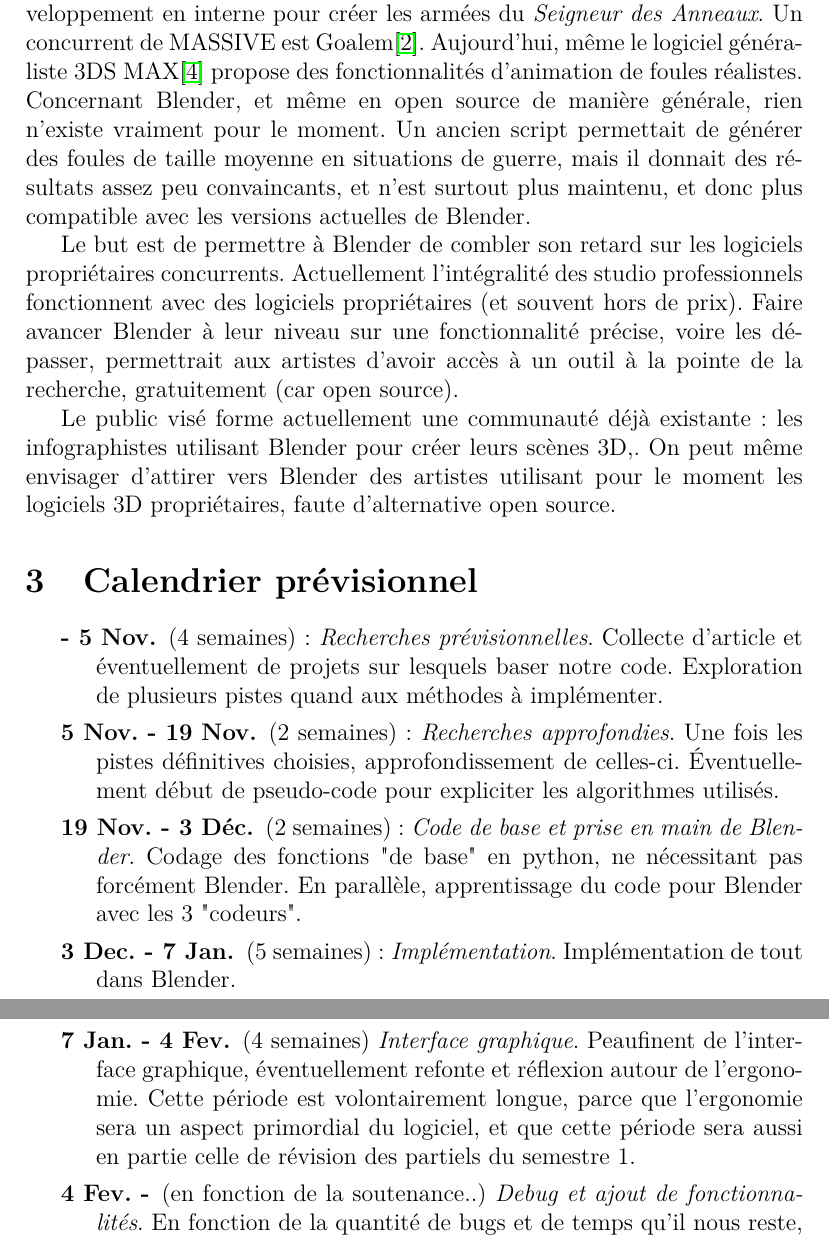
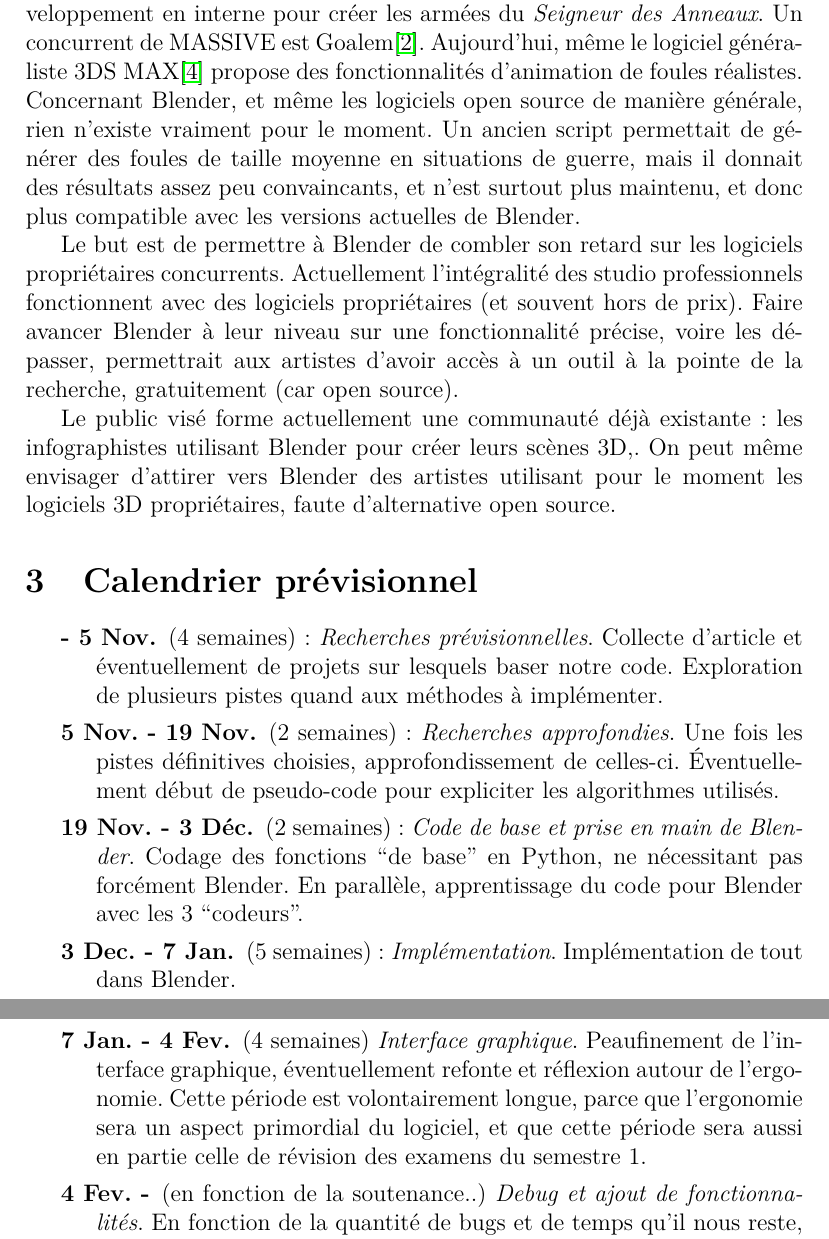
Before and after one commit to blendit/pib, a LaTeX document (Presentation.tex): two parts of pages 2 and 3 of 4, joined at a grey line, cut so that both start at the same text. Compiled offline with pdfLaTeX.

Commit message:
Minor modifications

```diff
--- a/Presentation.tex
+++ b/Presentation.tex
@@ -36,6 +36,6 @@ Les recherches en informatiques graphique autour de la génération procédurale
 
 Les techniques de peuplement de scènes virtuelles existent depuis un moment, et sont pour la plupart disponible dans des logiciels de 3D commerciaux. La société ILM, avec le logiciel MASSIVE\cite{Massive} a révolutionné ce développement en interne pour créer les armées du \textit{Seigneur des Anneaux}. Un concurrent de MASSIVE est Goalem\cite{Golaem}. Aujourd'hui, même le logiciel généraliste 3DS MAX\cite{3dsmax} propose des fonctionnalités d'animation de foules réalistes. \\
-Concernant Blender, et même en open source de manière générale, rien n'existe vraiment pour le moment. Un ancien script permettait de générer des foules de taille moyenne en situations de guerre, mais il donnait des résultats assez peu convaincants, et n'est surtout plus maintenu, et donc plus compatible avec les versions actuelles de Blender.
+Concernant Blender, et même les logiciels open source de manière générale, rien n'existe vraiment pour le moment. Un ancien script permettait de générer des foules de taille moyenne en situations de guerre, mais il donnait des résultats assez peu convaincants, et n'est surtout plus maintenu, et donc plus compatible avec les versions actuelles de Blender.
 
 Le but est de permettre à Blender de combler son retard sur les logiciels propriétaires concurrents. Actuellement l'intégralité des studio professionnels fonctionnent avec des logiciels propriétaires (et souvent hors de prix). Faire avancer Blender à leur niveau sur une fonctionnalité précise, voire les dépasser, permettrait aux artistes d'avoir accès à un outil à la pointe de la recherche, gratuitement (car open source).
 
@@ -45,9 +45,9 @@ Le public visé forme actuellement une communauté déjà existante : les infogr
 \begin{description}
   \item[- 5 Nov.] (4 semaines):  \textit{Recherches prévisionnelles}. Collecte d'article et éventuellement de projets sur lesquels baser notre code. Exploration de plusieurs pistes quand aux méthodes à implémenter.
   \item[5 Nov. - 19 Nov.] (2 semaines): \textit{Recherches approfondies}. Une fois les pistes définitives choisies, approfondissement de celles-ci. Éventuellement début de pseudo-code pour expliciter les algorithmes utilisés.
-  \item[19 Nov. - 3 Déc.] (2 semaines): \textit{Code de base et prise en main de Blender}. Codage des fonctions "de base" en python, ne nécessitant pas forcément Blender. En parallèle, apprentissage du code pour Blender avec les 3 "codeurs".
+  \item[19 Nov. - 3 Déc.] (2 semaines): \textit{Code de base et prise en main de Blender}. Codage des fonctions ``de base'' en Python, ne nécessitant pas forcément Blender. En parallèle, apprentissage du code pour Blender avec les 3 ``codeurs''.
   \item[3 Dec. - 7 Jan.] (5 semaines): \textit{Implémentation}. Implémentation de tout dans Blender.
-  \item[7 Jan. - 4 Fev.] (4 semaines) \textit{Interface graphique}. Peaufinent de l'interface graphique, éventuellement refonte et réflexion autour de l'ergonomie. Cette période est volontairement longue, parce que l'ergonomie sera un aspect primordial du logiciel, et que cette période sera aussi en partie celle de révision des partiels du semestre 1.
+  \item[7 Jan. - 4 Fev.] (4 semaines) \textit{Interface graphique}. Peaufinement de l'interface graphique, éventuellement refonte et réflexion autour de l'ergonomie. Cette période est volontairement longue, parce que l'ergonomie sera un aspect primordial du logiciel, et que cette période sera aussi en partie celle de révision des examens du semestre 1.
   \item[4 Fev. -] (en fonction de la soutenance..) \textit{Debug et ajout de fonctionnalités}.
   En fonction de la quantité de bugs et de temps qu'il nous reste, on peut envisage d'explorer quelques pistes laissées de côté dans les premières semaine, et enrichir de nouvelles fonctionnalités notre outil.
 \end{description}
```
Also changed, not shown: Presentation.tex (2 more changed lines).
